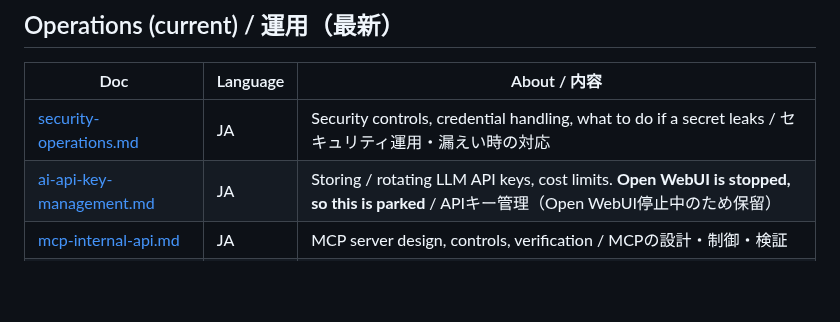
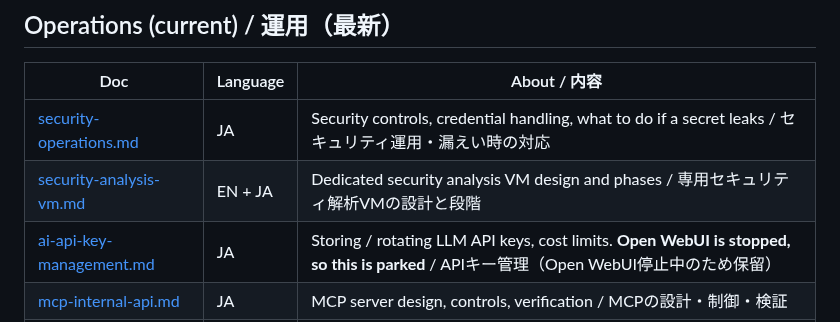
Before and after one commit to moruku36/home-ai-engineering-lab, a Markdown page: docs/README.md, the part around the change. Rendered like a GitHub page; blank space fills up the shorter version.

Commit message:
docs(vm): document isolated security analysis VM plan and phases

```diff
--- a/docs/README.md
+++ b/docs/README.md
@@ -22,6 +22,7 @@ English first, Japanese second. "Language" tells you what the document is writte
 | Doc | Language | About / 内容 |
 |---|---|---|
 | [security-operations.md](security-operations.md) | JA | Security controls, credential handling, what to do if a secret leaks / セキュリティ運用・漏えい時の対応 |
+| [security-analysis-vm.md](security-analysis-vm.md) | EN + JA | Dedicated security analysis VM design and phases / 専用セキュリティ解析VMの設計と段階 |
 | [ai-api-key-management.md](ai-api-key-management.md) | JA | Storing / rotating LLM API keys, cost limits. **Open WebUI is stopped, so this is parked** / APIキー管理（Open WebUI停止中のため保留） |
 | [mcp-internal-api.md](mcp-internal-api.md) | JA | MCP server design, controls, verification / MCPの設計・制御・検証 |
 | [backup-restore.md](backup-restore.md) | JA | Backup, restore test, recovery / バックアップ・復元・復旧 |
```
Also changed, not shown: docs/security-analysis-vm.md (added, +101 -0 lines).
